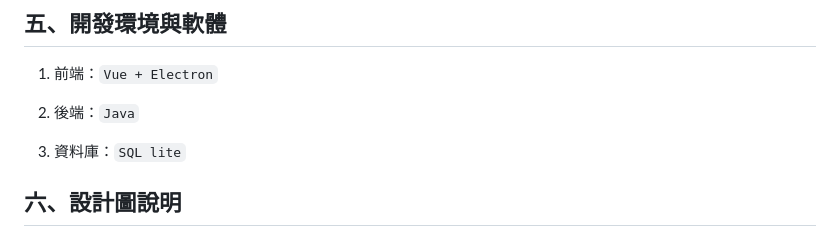
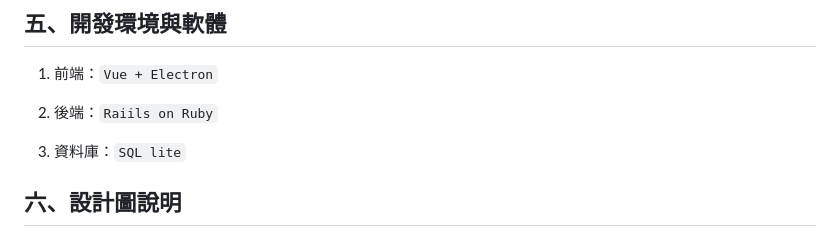
Before and after one commit to Flyingdolar/MRTPass, a Markdown page: README.md, the part around the change. Drawn GitHub-style.

```diff
--- a/README.md
+++ b/README.md
@@ -70,7 +70,7 @@
 
 1. 前端：`Vue + Electron`
 
-2. 後端：`Java`
+2. 後端：`Raiils on Ruby`
 
 3. 資料庫：`SQL lite`
 
```
